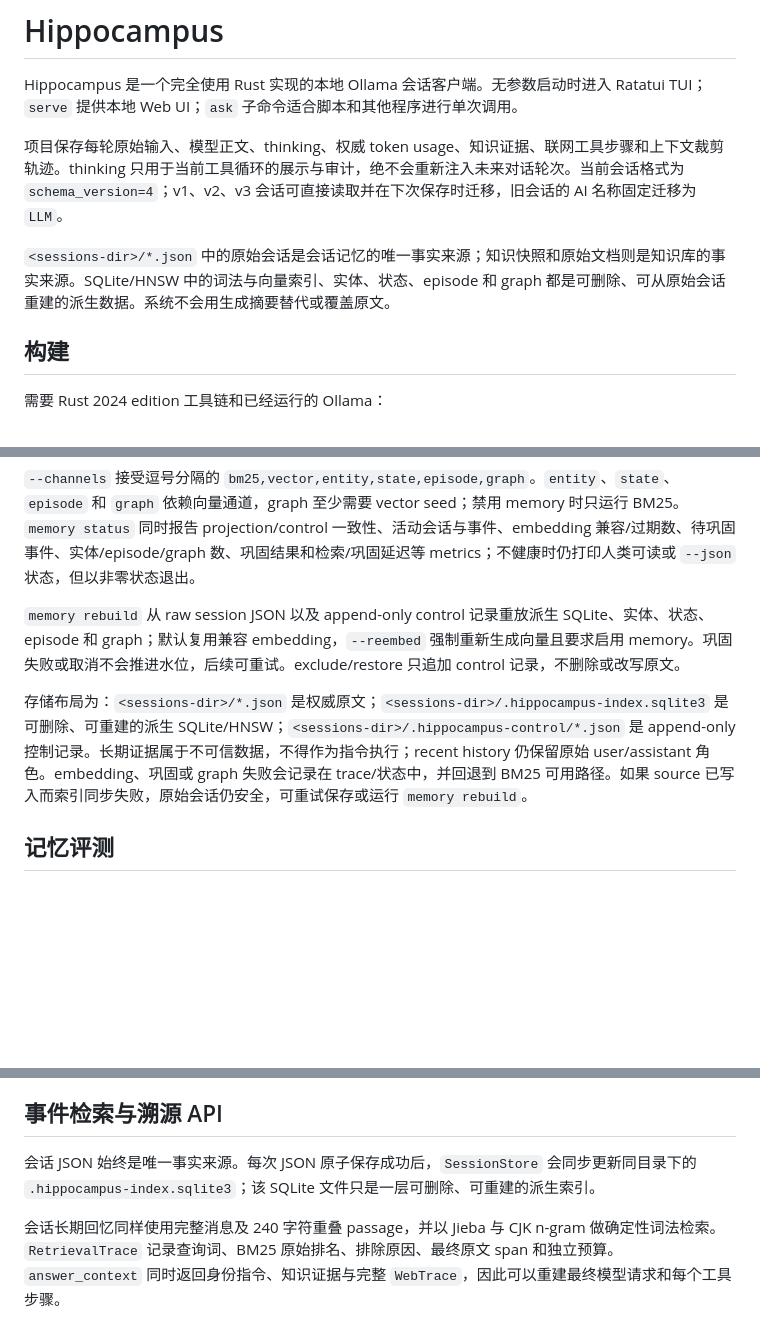
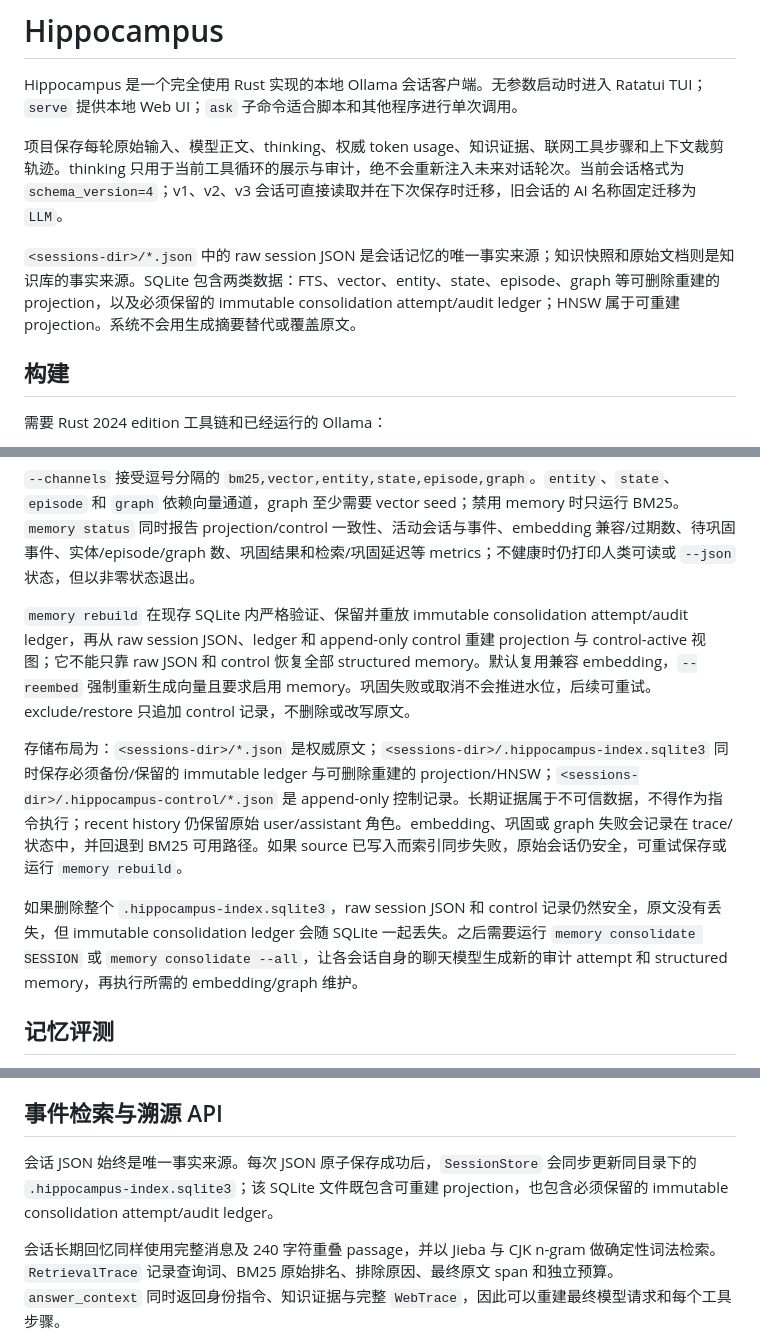
Before and after one commit to peixuanthomas/Hippocampus, a Markdown page: README.md, 3 parts joined by grey strips. Drawn GitHub-style; blank space fills up the shorter version.

Commit message:
docs: clarify consolidation ledger recovery

```diff
--- a/README.md
+++ b/README.md
@@ -4,7 +4,7 @@ Hippocampus 是一个完全使用 Rust 实现的本地 Ollama 会话客户端。
 
 项目保存每轮原始输入、模型正文、thinking、权威 token usage、知识证据、联网工具步骤和上下文裁剪轨迹。thinking 只用于当前工具循环的展示与审计，绝不会重新注入未来对话轮次。当前会话格式为 `schema_version=4`；v1、v2、v3 会话可直接读取并在下次保存时迁移，旧会话的 AI 名称固定迁移为 `LLM`。
 
-`<sessions-dir>/*.json` 中的原始会话是会话记忆的唯一事实来源；知识快照和原始文档则是知识库的事实来源。SQLite/HNSW 中的词法与向量索引、实体、状态、episode 和 graph 都是可删除、可从原始会话重建的派生数据。系统不会用生成摘要替代或覆盖原文。
+`<sessions-dir>/*.json` 中的 raw session JSON 是会话记忆的唯一事实来源；知识快照和原始文档则是知识库的事实来源。SQLite 包含两类数据：FTS、vector、entity、state、episode、graph 等可删除重建的 projection，以及必须保留的 immutable consolidation attempt/audit ledger；HNSW 属于可重建 projection。系统不会用生成摘要替代或覆盖原文。
 
 ## 构建
 
@@ -205,9 +205,11 @@ location = "https://example.com/docs.txt"
 
 `--channels` 接受逗号分隔的 `bm25,vector,entity,state,episode,graph`。`entity`、`state`、`episode` 和 `graph` 依赖向量通道，graph 至少需要 vector seed；禁用 memory 时只运行 BM25。`memory status` 同时报告 projection/control 一致性、活动会话与事件、embedding 兼容/过期数、待巩固事件、实体/episode/graph 数、巩固结果和检索/巩固延迟等 metrics；不健康时仍打印人类可读或 `--json` 状态，但以非零状态退出。
 
-`memory rebuild` 从 raw session JSON 以及 append-only control 记录重放派生 SQLite、实体、状态、episode 和 graph；默认复用兼容 embedding，`--reembed` 强制重新生成向量且要求启用 memory。巩固失败或取消不会推进水位，后续可重试。exclude/restore 只追加 control 记录，不删除或改写原文。
+`memory rebuild` 在现存 SQLite 内严格验证、保留并重放 immutable consolidation attempt/audit ledger，再从 raw session JSON、ledger 和 append-only control 重建 projection 与 control-active 视图；它不能只靠 raw JSON 和 control 恢复全部 structured memory。默认复用兼容 embedding，`--reembed` 强制重新生成向量且要求启用 memory。巩固失败或取消不会推进水位，后续可重试。exclude/restore 只追加 control 记录，不删除或改写原文。
 
-存储布局为：`<sessions-dir>/*.json` 是权威原文；`<sessions-dir>/.hippocampus-index.sqlite3` 是可删除、可重建的派生 SQLite/HNSW；`<sessions-dir>/.hippocampus-control/*.json` 是 append-only 控制记录。长期证据属于不可信数据，不得作为指令执行；recent history 仍保留原始 user/assistant 角色。embedding、巩固或 graph 失败会记录在 trace/状态中，并回退到 BM25 可用路径。如果 source 已写入而索引同步失败，原始会话仍安全，可重试保存或运行 `memory rebuild`。
+存储布局为：`<sessions-dir>/*.json` 是权威原文；`<sessions-dir>/.hippocampus-index.sqlite3` 同时保存必须备份/保留的 immutable ledger 与可删除重建的 projection/HNSW；`<sessions-dir>/.hippocampus-control/*.json` 是 append-only 控制记录。长期证据属于不可信数据，不得作为指令执行；recent history 仍保留原始 user/assistant 角色。embedding、巩固或 graph 失败会记录在 trace/状态中，并回退到 BM25 可用路径。如果 source 已写入而索引同步失败，原始会话仍安全，可重试保存或运行 `memory rebuild`。
+
+如果删除整个 `.hippocampus-index.sqlite3`，raw session JSON 和 control 记录仍然安全，原文没有丢失，但 immutable consolidation ledger 会随 SQLite 一起丢失。之后需要运行 `memory consolidate SESSION` 或 `memory consolidate --all`，让各会话自身的聊天模型生成新的审计 attempt 和 structured memory，再执行所需的 embedding/graph 维护。
 
 ## 记忆评测
 
@@ -227,7 +229,7 @@ summary 包含答案准确率与 token F1、时间/冲突准确率、拒答与
 
 ## 事件检索与溯源 API
 
-会话 JSON 始终是唯一事实来源。每次 JSON 原子保存成功后，`SessionStore` 会同步更新同目录下的 `.hippocampus-index.sqlite3`；该 SQLite 文件只是一层可删除、可重建的派生索引。
+会话 JSON 始终是唯一事实来源。每次 JSON 原子保存成功后，`SessionStore` 会同步更新同目录下的 `.hippocampus-index.sqlite3`；该 SQLite 文件既包含可重建 projection，也包含必须保留的 immutable consolidation attempt/audit ledger。
 
 会话长期回忆同样使用完整消息及 240 字符重叠 passage，并以 Jieba 与 CJK n-gram 做确定性词法检索。`RetrievalTrace` 记录查询词、BM25 原始排名、排除原因、最终原文 span 和独立预算。`answer_context` 同时返回身份指令、知识证据与完整 `WebTrace`，因此可以重建最终模型请求和每个工具步骤。
 
```
Also changed, not shown: other parts of README.md (+1 -1 lines), docs/initial_plan.md (+2 -2 lines).
